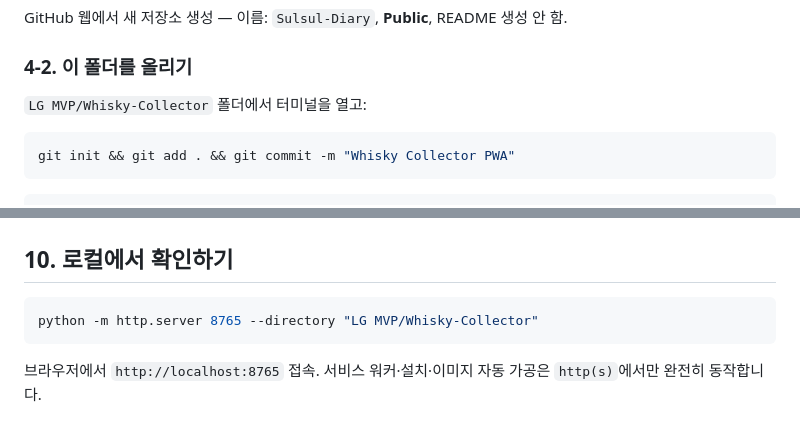
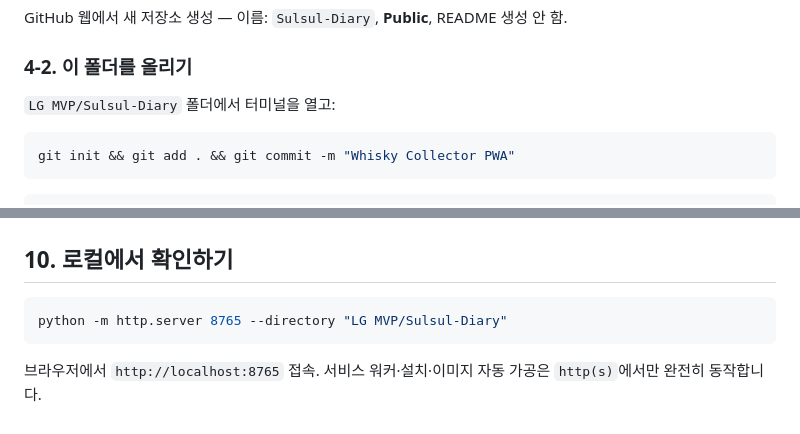
Before and after one commit to ysparkbc37D/Sulsul-Diary, a Markdown page: README.md, 2 parts joined by grey strips. GitHub-like rendering.

Commit message:
로컬 폴더를 저장소명에 맞춰 Sulsul-Diary 로 이동
LG MVP/Whisky-Collector → LG MVP/Sulsul-Diary.
.git 을 그대로 옮겼으므로 정리된 이력 30커밋과 새 원격 설정이 유지된다
(abd05b8 부터, my-collection-import.json 은 어느 커밋에도 없음).

경로를 참조하던 곳을 함께 고쳤다:
  .claude/launch.json   프리뷰 서버 이름 sulsul-diary, --directory 경로
  CLAUDE.md             저장소 위치·폴더 트리·서버 실행·배포 명령
  README.md             푸시 안내의 폴더 경로, 로컬 서버 명령
  핸드오프/*.md          폴더 경로

.claude/settings.local.json 의 권한 항목은 옛 절대경로를 그대로 두었다 —
동작에 영향이 없고, 새 경로 명령은 처음 실행할 때 다시 승인하면 된다.

Co-Authored-By: Claude Opus 5 <noreply@anthropic.com>

````diff
--- a/README.md
+++ b/README.md
@@ -103,7 +103,7 @@ DB에 없으면 **구글 · 데일리샷 · Whiskybase 검색 링크**를 제시
 GitHub 웹에서 새 저장소 생성 — 이름: `Sulsul-Diary`, **Public**, README 생성 안 함.
 
 ### 4-2. 이 폴더를 올리기
-`LG MVP/Whisky-Collector` 폴더에서 터미널을 열고:
+`LG MVP/Sulsul-Diary` 폴더에서 터미널을 열고:
 
 ```bash
 git init && git add . && git commit -m "Whisky Collector PWA"
@@ -275,7 +275,7 @@ GitHub 저장소를 데이터베이스로 연결하면 어느 기기에서 등
 ## 10. 로컬에서 확인하기
 
 ```bash
-python -m http.server 8765 --directory "LG MVP/Whisky-Collector"
+python -m http.server 8765 --directory "LG MVP/Sulsul-Diary"
 ```
 브라우저에서 `http://localhost:8765` 접속.
 서비스 워커·설치·이미지 자동 가공은 `http(s)`에서만 완전히 동작합니다.
````
